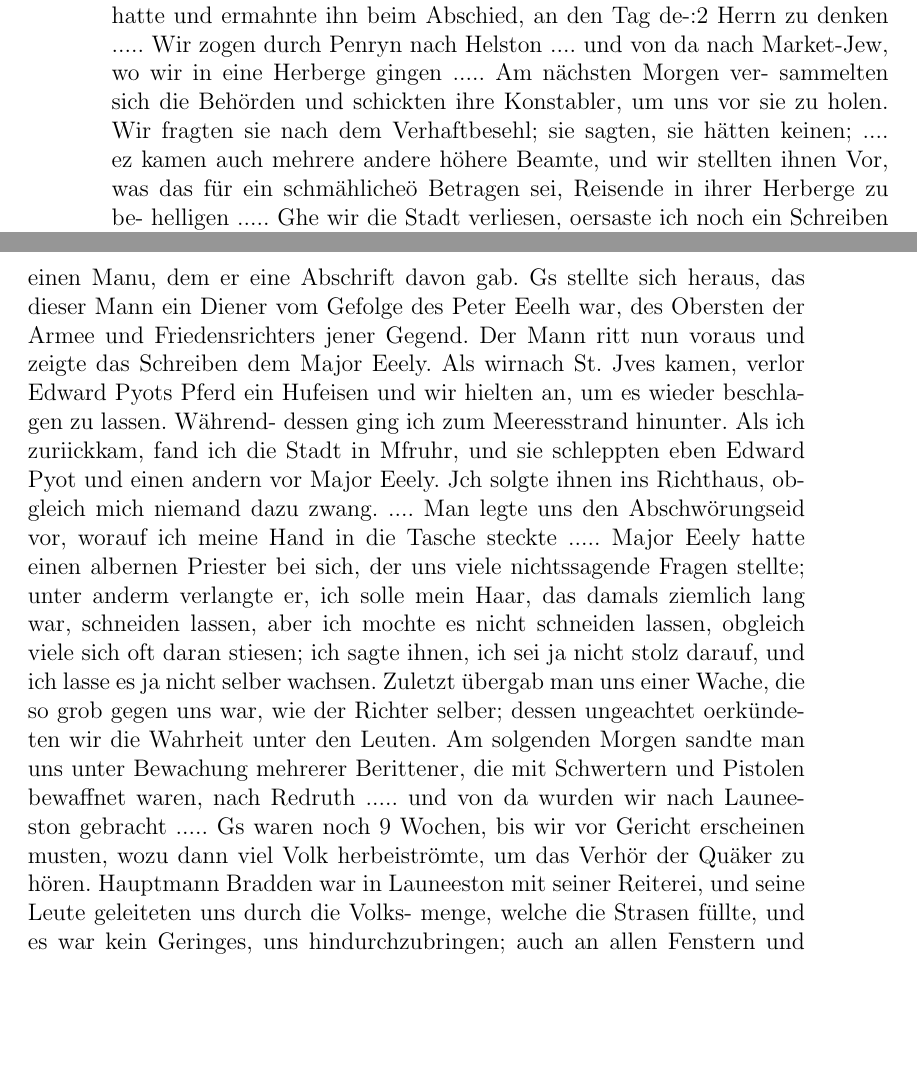
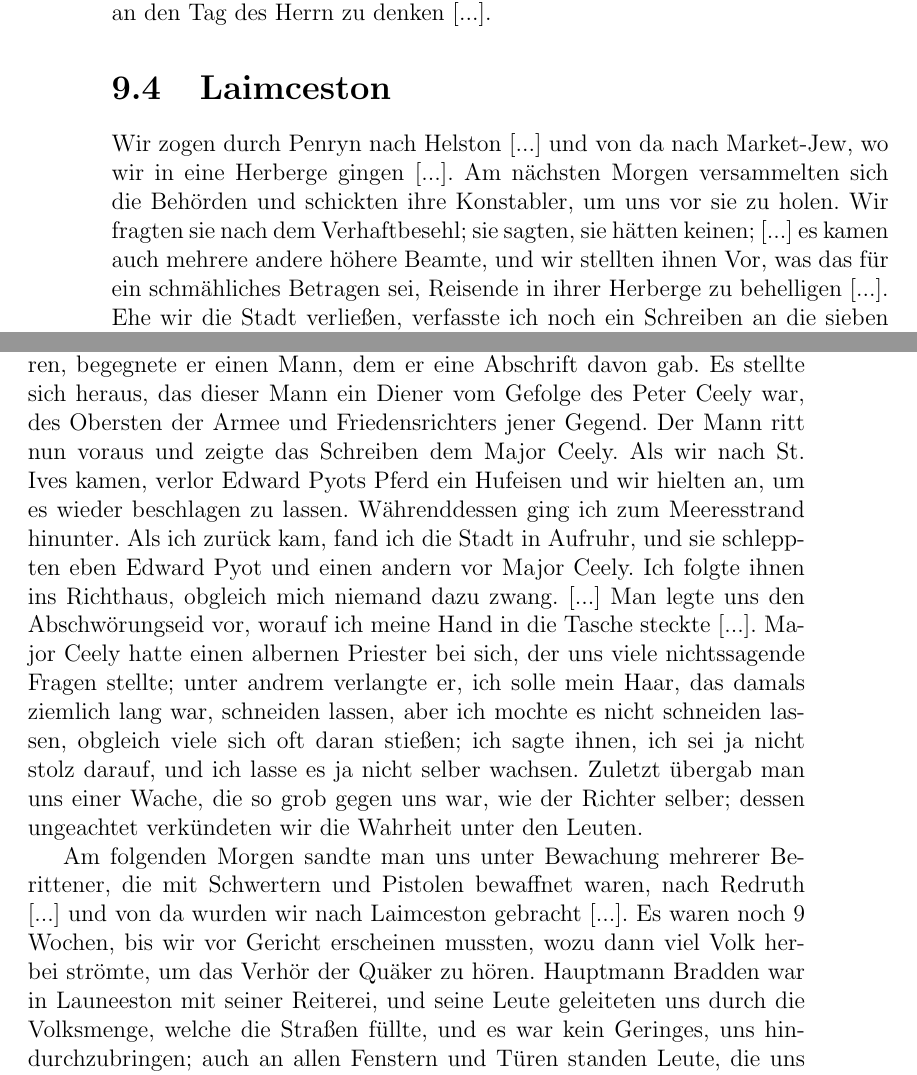
Before and after one commit to OlafRadicke/george_fox_tagebuch, a LaTeX book (komplett.tex, which reads kap_09.tex): two parts of pages 114 and 115 of 332 before the commit and two parts of pages 114 and 115 of 334 after it, joined at a grey line, cut at the place of the change, the shorter picture padded with empty space. Compiled offline with pdfLaTeX.

Commit message:
weiter....

```diff
--- a/kap_09.tex
+++ b/kap_09.tex
@@ -189,12 +195,17 @@ hier ist ein Licht, mit dem ihr in euer Zimmer gehen könnt«. Am
 nächsten Morgen, als er abgekühlt war, stellte ich ihm vor, wie
 unziemlich er sich benommen hatte und ermahnte ihn beim Abschied,
-an den Tag de-:2 Herrn zu denken ..... Wir zogen durch
-Penryn nach Helston .... und von da nach Market-Jew, wo
-wir in eine Herberge gingen ..... Am nächsten Morgen ver-
-sammelten sich die Behörden und schickten ihre Konstabler, um
+an den Tag des Herrn zu denken [...].
+
+\section{Laimceston}
+
+Wir zogen durch
+Penryn nach Helston [...] und von da nach
+Market-Jew,\ort{Market-Jew} wo
+wir in eine Herberge gingen [...]. Am nächsten Morgen
+versammelten sich die Behörden und schickten ihre Konstabler, um
 uns vor sie zu holen. Wir fragten sie nach dem Verhaftbesehl;
-sie sagten, sie hätten keinen; .... ez kamen auch mehrere
+sie sagten, sie hätten keinen; [...] es kamen auch mehrere
 andere höhere Beamte, und wir stellten ihnen Vor, was das für
-ein schmählicheö Betragen sei, Reisende in ihrer Herberge zu be-
-helligen ..... Ghe wir die Stadt verliesen, oersaste ich noch
-ein Schreiben an die sieben Gemeinden in Lands-End. GZ hies
+ein schmähliches Betragen sei, Reisende in ihrer Herberge zu
+behelligen [...]. Ehe wir die Stadt verließen, verfasste ich noch
+ein Schreiben an die sieben Gemeinden in Lands-End. Es hieß
@@ -217,32 +241,26 @@ führern.« G. F.
 Dieses Schreiben trug ein Freund, der mich begleitete, bei
 sich; als wir nun etwa drei Meilen von Market-Jew gegen
-Westen weiter gegangen waren, begegnete er einen Manu, dem
-er eine Abschrift davon gab. Gs stellte sich heraus, das dieser
-Mann ein Diener vom Gefolge des Peter Eeelh war, des
+Westen weiter gegangen waren, begegnete er einen Mann, dem
+er eine Abschrift davon gab. Es stellte sich heraus, das dieser
+Mann ein Diener vom Gefolge des Peter
+Ceely\person{Ceely, Peter} war, des
 Obersten der Armee und Friedensrichters jener Gegend. Der Mann
-ritt nun voraus und zeigte das Schreiben dem Major Eeely. Als
-wirnach St. Jves kamen, verlor Edward Pyots Pferd ein Hufeisen
-und wir hielten an, um es wieder beschlagen zu lassen. Während-
-dessen ging ich zum Meeresstrand hinunter. Als ich zuriickkam,
-fand ich die Stadt in Mfruhr, und sie schleppten eben Edward
-Pyot und einen andern vor Major Eeely. Jch solgte ihnen ins
-Richthaus, obgleich mich niemand dazu zwang. .... Man
+ritt nun voraus und zeigte das Schreiben dem Major Ceely. Als
+wir nach St. Ives\ort{St. Ives} kamen, verlor Edward
+Pyots\person{Pyots, Edward} Pferd ein Hufeisen
+und wir hielten an, um es wieder beschlagen zu lassen.
+Währenddessen ging ich zum Meeresstrand hinunter. Als ich zurück kam,
+fand ich die Stadt in Aufruhr, und sie schleppten eben Edward
+Pyot und einen andern vor Major Ceely. Ich folgte ihnen ins
+Richthaus, obgleich mich niemand dazu zwang. [...] Man
 legte uns den Abschwörungseid vor, worauf ich meine Hand in
-die Tasche steckte ..... Major Eeely hatte einen albernen
+die Tasche steckte [...]. Major Ceely hatte einen albernen
 Priester bei sich, der uns viele nichtssagende Fragen stellte; unter
-anderm verlangte er, ich solle mein Haar, das damals ziemlich
-lang war, schneiden lassen, aber ich mochte es nicht schneiden
-lassen, obgleich viele sich oft daran stiesen; ich sagte ihnen, ich
+andrem verlangte er, ich solle mein Haar, das damals ziemlich
+lang war,\person{Fox!lange Haare}\index{Haare!lange}
+schneiden lassen, aber ich mochte es nicht schneiden
+lassen, obgleich viele sich oft daran stießen; ich sagte ihnen, ich
 sei ja nicht stolz darauf, und ich lasse es ja nicht selber wachsen.
 Zuletzt übergab man uns einer Wache, die so grob gegen uns
-war, wie der Richter selber; dessen ungeachtet oerkündeten wir
-die Wahrheit unter den Leuten. Am solgenden Morgen sandte
-man uns unter Bewachung mehrerer Berittener, die mit Schwertern
-und Pistolen bewaffnet waren, nach Redruth ..... und von da
-wurden wir nach Launeeston gebracht .....
-Gs waren noch 9 Wochen, bis wir vor Gericht erscheinen
-musten, wozu dann viel Volk herbeiströmte, um das Verhör der
-Quäker zu hören. Hauptmann Bradden war in Launeeston mit
-seiner Reiterei, und seine Leute geleiteten uns durch die Volks-
-menge, welche die Strasen füllte, und es war kein Geringes, uns
-hindurchzubringen; auch an allen Fenstern und Türen standen
+war, wie der Richter selber; dessen ungeachtet verkündeten wir
+die Wahrheit unter den Leuten.
@@ -253,2 +267,13 @@ sei mit E—uch.« Da sragte Richter Glynne, damals Ober-
 
 
+Am folgenden Morgen sandte
+man uns unter Bewachung mehrerer Berittener, die mit Schwertern
+und Pistolen bewaffnet waren, nach Redruth [...] und von da
+wurden wir nach Laimceston\ort{Laimceston} gebracht [...].
+Es waren noch 9 Wochen, bis wir vor Gericht erscheinen
+mussten, wozu dann viel Volk herbei strömte, um das Verhör der
+Quäker zu hören. Hauptmann Bradden war in Launeeston mit
+seiner Reiterei, und seine Leute geleiteten uns durch die
+Volksmenge, welche die Straßen füllte, und es war kein Geringes, uns
+hindurchzubringen; auch an allen Fenstern und Türen standen
+Leute, die uns sehen wollten.
```
Also changed, not shown: kap_09.tex (130 more changed lines).
